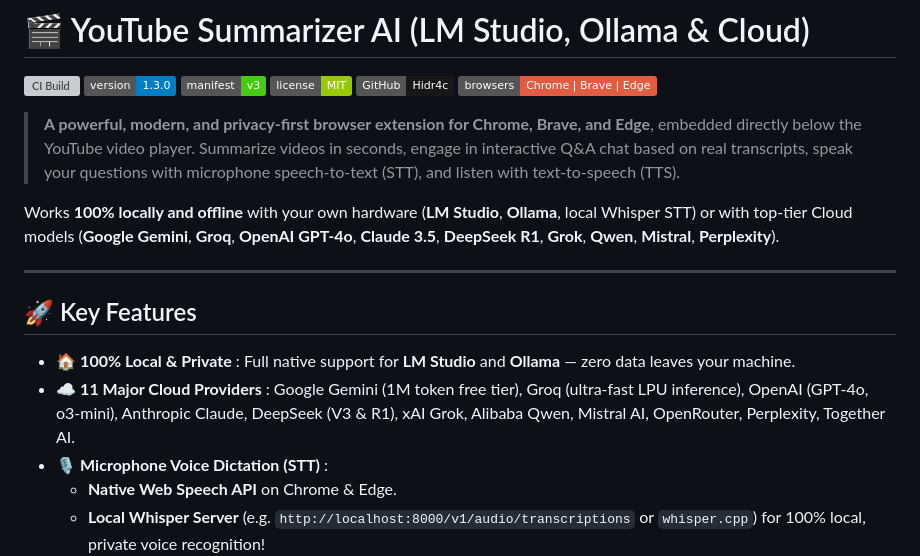
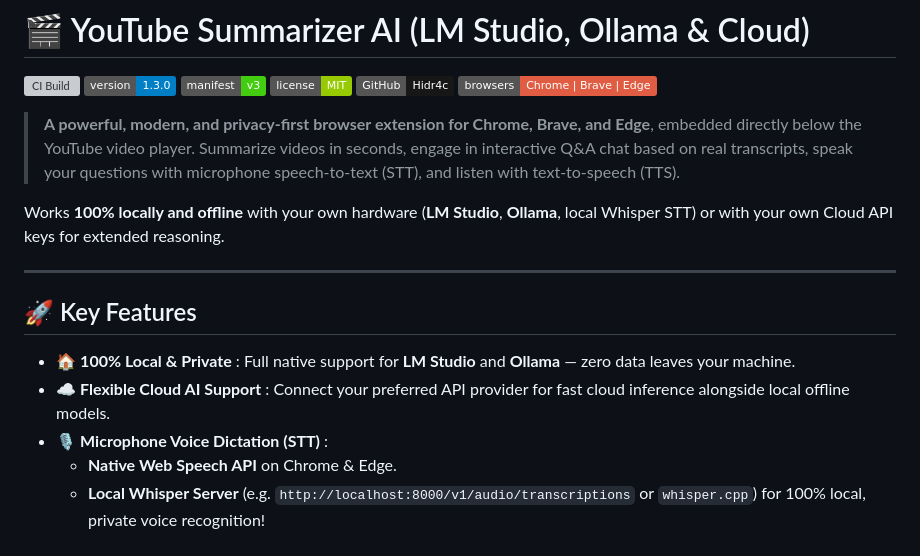
Before and after one commit to Hidr4c/youtube-ai-summarizer, a Markdown page: README.md, the part around the change. Rendered like a GitHub page; badges without logos; grey boxes are pictures that could not be loaded.

Commit message:
docs: remove keyword listing to comply with Chrome Web Store spam guidelines

```diff
--- a/README.md
+++ b/README.md
@@ -9,14 +9,14 @@
 
 > **A powerful, modern, and privacy-first browser extension for Chrome, Brave, and Edge**, embedded directly below the YouTube video player. Summarize videos in seconds, engage in interactive Q&A chat based on real transcripts, speak your questions with microphone speech-to-text (STT), and listen with text-to-speech (TTS).
 
-Works **100% locally and offline** with your own hardware (**LM Studio**, **Ollama**, local Whisper STT) or with top-tier Cloud models (**Google Gemini**, **Groq**, **OpenAI GPT-4o**, **Claude 3.5**, **DeepSeek R1**, **Grok**, **Qwen**, **Mistral**, **Perplexity**).
+Works **100% locally and offline** with your own hardware (**LM Studio**, **Ollama**, local Whisper STT) or with your own Cloud API keys for extended reasoning.
 
 ---
 
 ## 🚀 Key Features
 
 - 🏠 **100% Local & Private** : Full native support for **LM Studio** and **Ollama** — zero data leaves your machine.
-- ☁️ **11 Major Cloud Providers** : Google Gemini (1M token free tier), Groq (ultra-fast LPU inference), OpenAI (GPT-4o, o3-mini), Anthropic Claude, DeepSeek (V3 & R1), xAI Grok, Alibaba Qwen, Mistral AI, OpenRouter, Perplexity, Together AI.
+- ☁️ **Flexible Cloud AI Support** : Connect your preferred API provider for fast cloud inference alongside local offline models.
 - 🎙️ **Microphone Voice Dictation (STT)** :
   - **Native Web Speech API** on Chrome & Edge.
   - **Local Whisper Server** (e.g. `http://localhost:8000/v1/audio/transcriptions` or `whisper.cpp`) for 100% local, private voice recognition!
```
